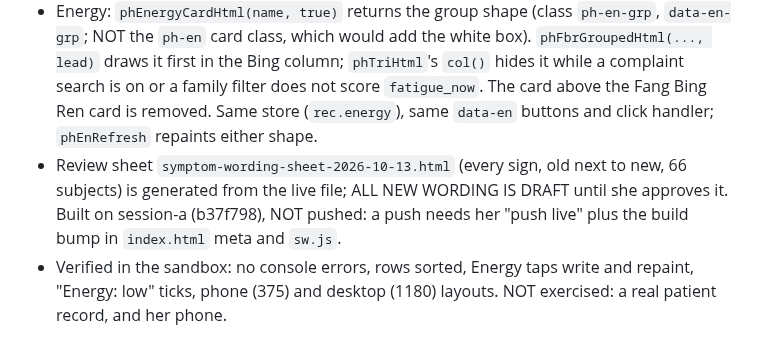
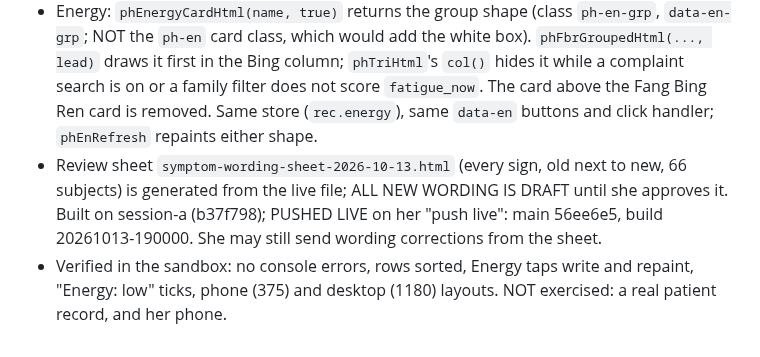
Before and after one commit to b00k33/lcm-pharmacy, a Markdown page: CLAUDE.md, the part around the change. Rendered like a GitHub page.

Commit message:
Record: symptom wording build 20261013-190000 is live
Co-Authored-By: Claude Sonnet 5.5 <noreply@anthropic.com>

```diff
--- a/CLAUDE.md
+++ b/CLAUDE.md
@@ -1851,5 +1851,5 @@ Ren audit fixes 3 to 9 (her 2026-10-13 "fix 3 to 9"; report `ren-audit-fixes-3-9
 - Keys, weights, links, chart words and saved ticks are untouched (labels only). Nothing in the code matches a sign by its label text (checked); `PH_LK_CHOICES` and the Treatment table read labels for display only.
 - Helpers `phSignSubj`, `phSignLabHtml` (subject bold, `.ph-sg-sub` / `.ph-sg-rest`), `phSignCmp` sit just above `phFbrRowHtml`. `phFbrGroupedHtml` sorts each group by subject when no family filter is on (a filter keeps strongest-first); `phTsSubjRows` sorts the Treatment table's subjective rows the same way. Because Bing and Ren "now / usual" pairs now read identically, `phTsSubjRows` merges more of them into one row (dislikes wind, intense thirst, energy low, come and go).
 - Energy: `phEnergyCardHtml(name, true)` returns the group shape (class `ph-en-grp`, `data-en-grp`; NOT the `ph-en` card class, which would add the white box). `phFbrGroupedHtml(..., lead)` draws it first in the Bing column; `phTriHtml`'s `col()` hides it while a complaint search is on or a family filter does not score `fatigue_now`. The card above the Fang Bing Ren card is removed. Same store (`rec.energy`), same `data-en` buttons and click handler; `phEnRefresh` repaints either shape.
-- Review sheet `symptom-wording-sheet-2026-10-13.html` (every sign, old next to new, 66 subjects) is generated from the live file; ALL NEW WORDING IS DRAFT until she approves it. Built on session-a (b37f798), NOT pushed: a push needs her "push live" plus the build bump in `index.html` meta and `sw.js`.
+- Review sheet `symptom-wording-sheet-2026-10-13.html` (every sign, old next to new, 66 subjects) is generated from the live file; ALL NEW WORDING IS DRAFT until she approves it. Built on session-a (b37f798); PUSHED LIVE on her "push live": main 56ee6e5, build 20261013-190000. She may still send wording corrections from the sheet.
 - Verified in the sandbox: no console errors, rows sorted, Energy taps write and repaint, "Energy: low" ticks, phone (375) and desktop (1180) layouts. NOT exercised: a real patient record, and her phone.
```
